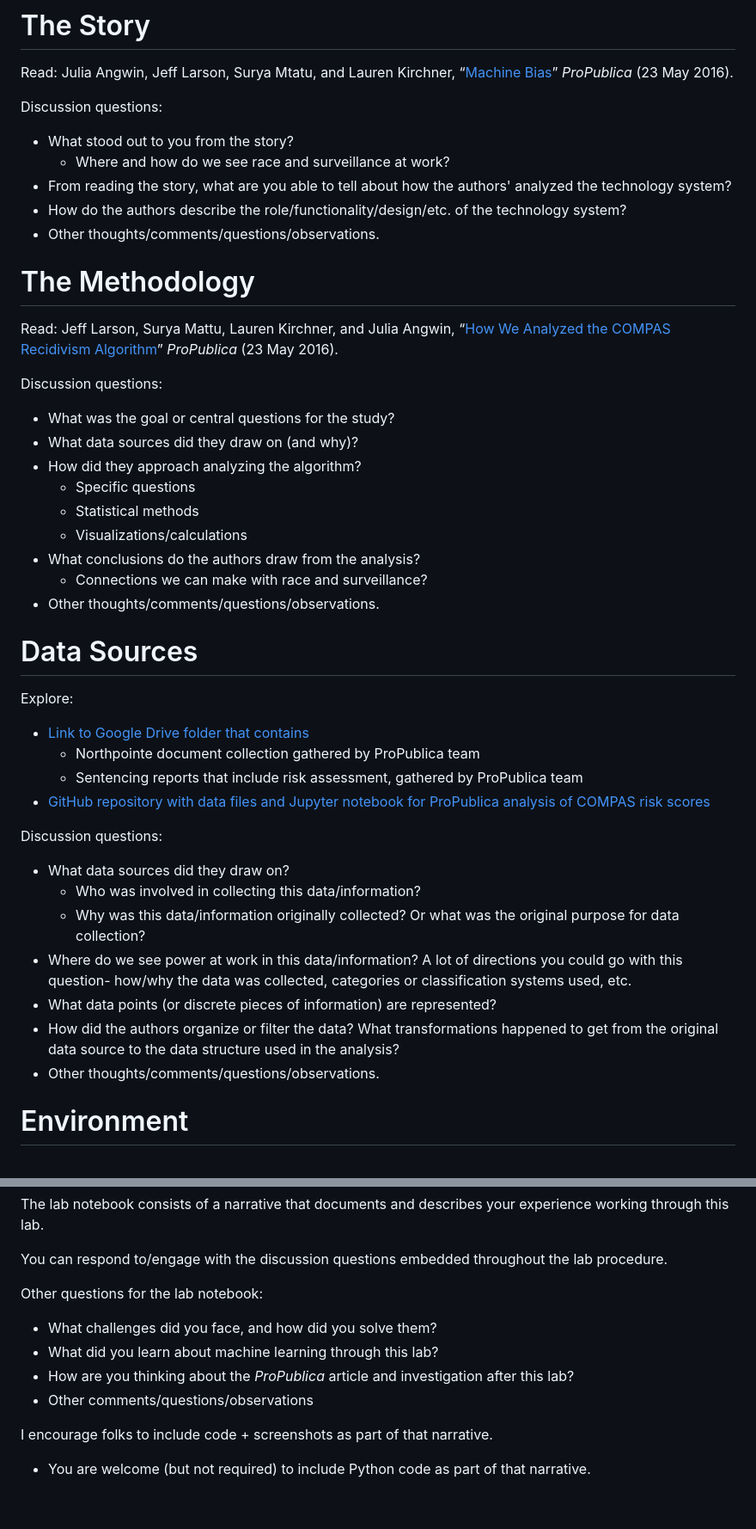
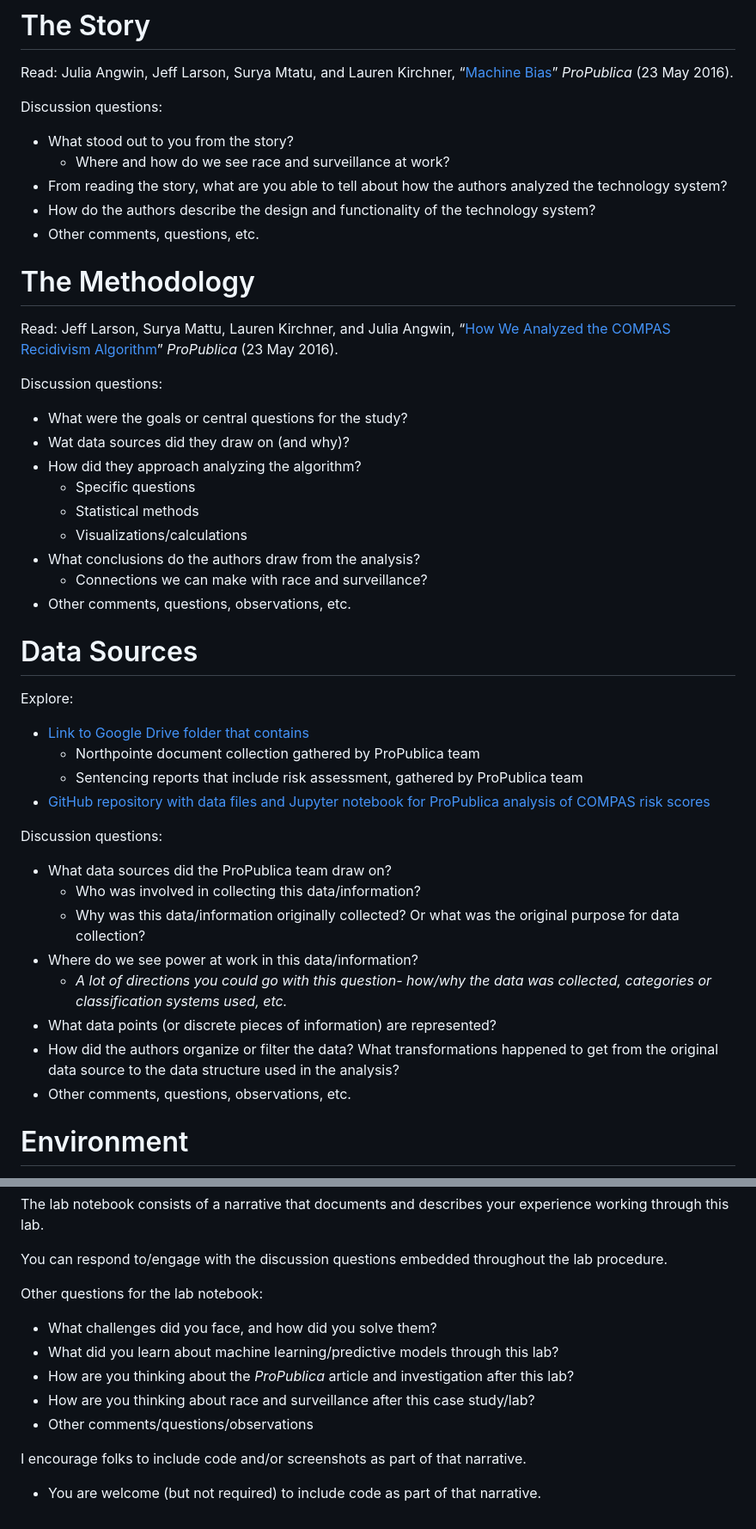
Before and after one commit to kwaldenphd/propublica-compas-lab, a Markdown page: README.md, 2 parts joined by grey strips. Shown at 86% size. Rendered like a GitHub page.

```diff
--- a/README.md
+++ b/README.md
@@ -85,24 +85,24 @@ Read: Julia Angwin, Jeff Larson, Surya Mtatu, and Lauren Kirchner, “[Machine B
 Discussion questions:
 - What stood out to you from the story?
   * Where and how do we see race and surveillance at work?
-- From reading the story, what are you able to tell about how the authors' analyzed the technology system?
-- How do the authors describe the role/functionality/design/etc. of the technology system?
-- Other thoughts/comments/questions/observations.
+- From reading the story, what are you able to tell about how the authors analyzed the technology system?
+- How do the authors describe the design and functionality of the technology system?
+- Other comments, questions, etc.
 
 # The Methodology
 
 Read: Jeff Larson, Surya Mattu, Lauren Kirchner, and Julia Angwin, “[How We Analyzed the COMPAS Recidivism Algorithm](https://www.propublica.org/article/how-we-analyzed-the-compas-recidivism-algorithm)” *ProPublica* (23 May 2016).
 
 Discussion questions:
-- What was the goal or central questions for the study?
-- What data sources did they draw on (and why)?
+- What were the goals or central questions for the study?
+- Wat data sources did they draw on (and why)?
 - How did they approach analyzing the algorithm?
   * Specific questions
   * Statistical methods
   * Visualizations/calculations
 - What conclusions do the authors draw from the analysis?
   * Connections we can make with race and surveillance?
-- Other thoughts/comments/questions/observations.
+- Other comments, questions, observations, etc.
 
 # Data Sources
 
@@ -113,13 +113,15 @@ Explore:
 - [GitHub repository with data files and Jupyter notebook for ProPublica analysis of COMPAS risk scores](https://github.com/propublica/compas-analysis)
 
 Discussion questions:
-- What data sources did they draw on?
+- What data sources did the ProPublica team draw on?
   * Who was involved in collecting this data/information?
   * Why was this data/information originally collected? Or what was the original purpose for data collection?
-- Where do we see power at work in this data/information? A lot of directions you could go with this question- how/why the data was collected, categories or classification systems used, etc.
+- Where do we see power at work in this data/information?
+  * *A lot of directions you could go with this question- how/why the data was collected, categories or classification systems used, etc.*
 - What data points (or discrete pieces of information) are represented?
 - How did the authors organize or filter the data? What transformations happened to get from the original data source to the data structure used in the analysis?
-- Other thoughts/comments/questions/observations.
+- Other comments, questions, observations, etc.
+
 
 # Environment
 
@@ -1472,9 +1474,10 @@ You can respond to/engage with the discussion questions embedded throughout the
 
 Other questions for the lab notebook:
 - What challenges did you face, and how did you solve them?
-- What did you learn about machine learning through this lab?
+- What did you learn about machine learning/predictive models through this lab?
 - How are you thinking about the *ProPublica* article and investigation after this lab?
+- How are you thinking about race and surveillance after this case study/lab?
 - Other comments/questions/observations
 
-I encourage folks to include code + screenshots as part of that narrative.
-- You are welcome (but not required) to include Python code as part of that narrative.
+I encourage folks to include code and/or screenshots as part of that narrative.
+- You are welcome (but not required) to include code as part of that narrative.
```
Also changed, not shown: other parts of README.md (+5 -5 lines).
